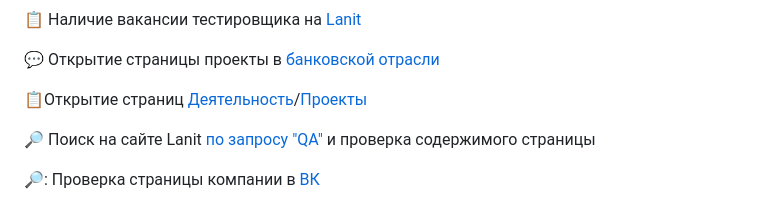
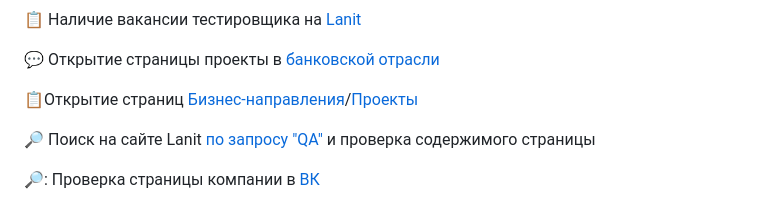
Before and after one commit to DandieKYT/Lanit, a Markdown page: README.md, the part around the change. Rendered like a GitHub page.

```diff
--- a/README.md
+++ b/README.md
@@ -52,7 +52,7 @@
   </br>
 
  :clipboard:Открытие страниц
- <a href = "https://www.lanit.ru/activities/">Деятельность</a>/<a href = "https://www.lanit.ru/projects/">Проекты</a>
+ <a href = "https://www.lanit.ru/activities/">Бизнес-направления</a>/<a href = "https://www.lanit.ru/projects/">Проекты</a>
 </br>
 
 🔎 Поиск на сайте Lanit <a href = "https://www.lanit.ru/search/?q=QA">по запросу "QA"</a> и проверка
```
